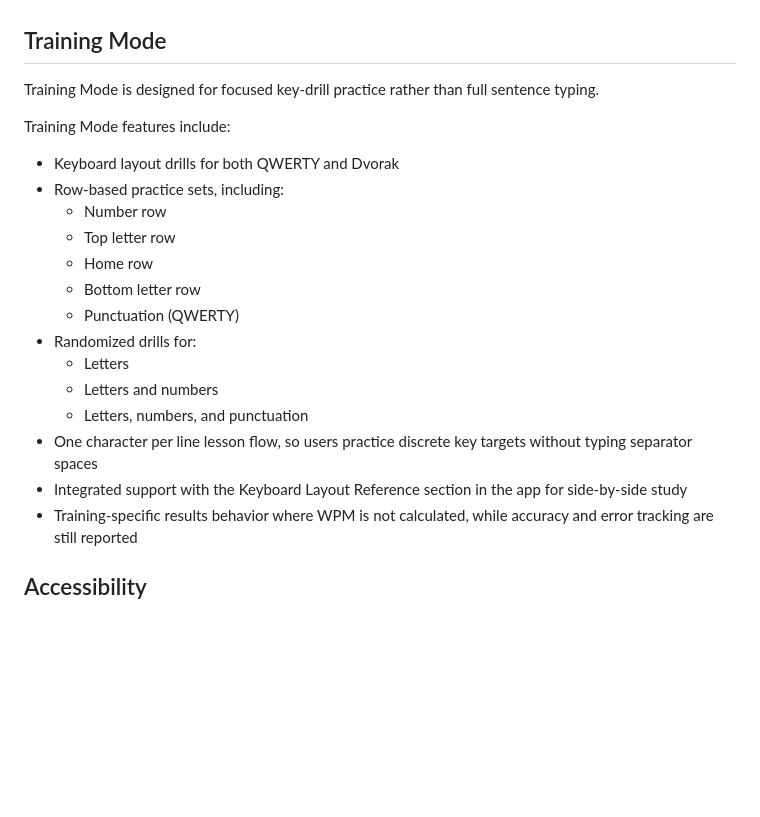
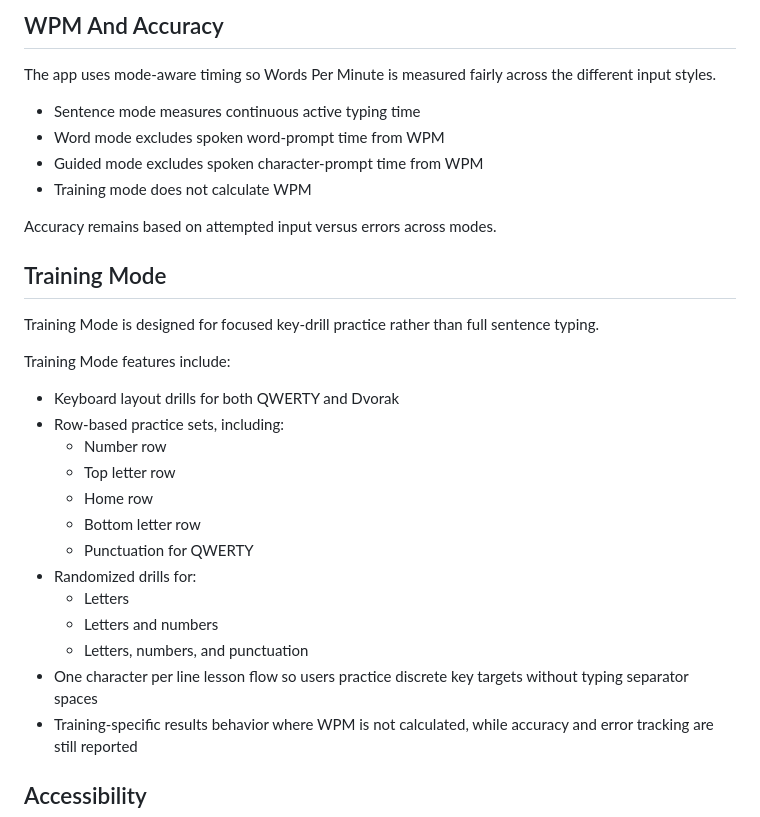
Before and after one commit to Marconiusiii/rollWithIt-typing, a Markdown page: README.md, the part around one of its changes. Drawn GitHub-style; blank space fills up the shorter version.

```diff
--- a/README.md
+++ b/README.md
@@ -45,3 +68,13 @@ Current release: 1.8.0
+## WPM And Accuracy
+
+The app uses mode-aware timing so Words Per Minute is measured fairly across the different input styles.
+
+- Sentence mode measures continuous active typing time
+- Word mode excludes spoken word-prompt time from WPM
+- Guided mode excludes spoken character-prompt time from WPM
+- Training mode does not calculate WPM
+
+Accuracy remains based on attempted input versus errors across modes.
 
 ## Training Mode
 
@@ -51,17 +84,16 @@ Training Mode features include:
 
 - Keyboard layout drills for both QWERTY and Dvorak
 - Row-based practice sets, including:
-	- Number row
-	- Top letter row
-	- Home row
-	- Bottom letter row
-	- Punctuation (QWERTY)
+  - Number row
+  - Top letter row
+  - Home row
+  - Bottom letter row
+  - Punctuation for QWERTY
 - Randomized drills for:
-	- Letters
-	- Letters and numbers
-	- Letters, numbers, and punctuation
-- One character per line lesson flow, so users practice discrete key targets without typing separator spaces
-- Integrated support with the Keyboard Layout Reference section in the app for side-by-side study
+  - Letters
+  - Letters and numbers
+  - Letters, numbers, and punctuation
+- One character per line lesson flow so users practice discrete key targets without typing separator spaces
 - Training-specific results behavior where WPM is not calculated, while accuracy and error tracking are still reported
 
 ## Accessibility
```
Also changed, not shown: other parts of README.md (+86 -50 lines).
